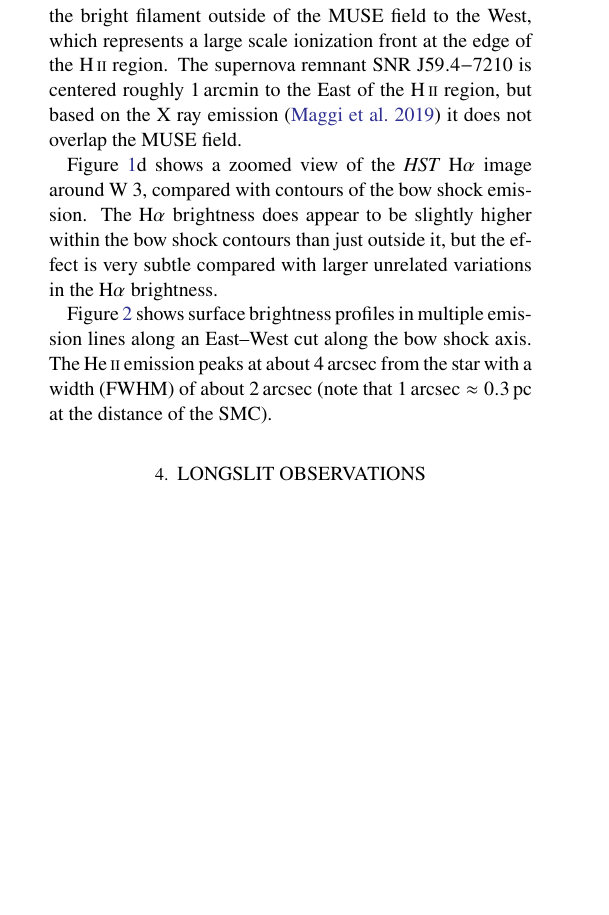
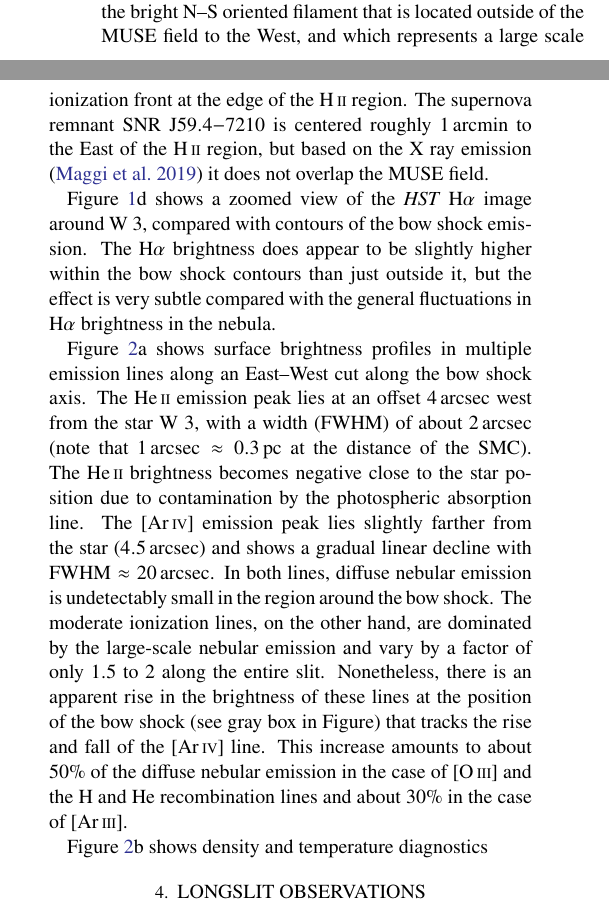
Before and after one commit to will-henney/smc-bow-paper, a LaTeX paper (smc-bow.tex): part of one column of page 2 of 8 before the commit and two parts of the columns of page 2 of 9 after it, the two joined at a grey line, cut so that both start at the same text, the shorter picture padded with empty space. Compiled offline with pdfLaTeX.

Commit message:
Reorganise the cut figures

```diff
--- a/smc-bow.tex
+++ b/smc-bow.tex
@@ -24,6 +24,7 @@
 \renewcommand{\ion}[2]{\setcounter{ionstage}{#2}%
   \ensuremath{\mathrm{#1\,\scriptstyle\Roman{ionstage}}}}
 \newcommand\hii{\ion{H}{2}}
+\newcommand\hi{\ion{H}{1}}
 \newcommand\heii{\ion{He}{2}}
 \newcommand\hei{\ion{He}{1}}
 \newcommand\siii{[\ion{S}{3}]}
@@ -223,9 +232,10 @@ Atmosphere models of \citet{Rivero-Gonzalez:2012w}
+    in \(\hei / \hi\) at the position of the bow shock.
     }
   \label{fig:brightness-cuts}
 \end{figure*}
 
-The main observational data used in this paper comprise
-an archival integral field spectral cube of NGC~346
+The primary observational data set used in this paper
+is an archival integral field spectral cube of NGC~346
 obtained with the MUSE spectrograph \citep{Bacon:2010a, Bacon:2014a}
 on the VLT as part of program 098.D-0211(A) (PI:  W.-R. Hamann).
 The usable field of view is approximately
@@ -294,8 +304,9 @@ position of the MUSE field (orange box) on a wider scale
 \textit{HST} image of the N66 \hii{} region
 \citep{Nota:2006x}.
 The head of the bow shock is oriented towards
-the bright filament outside of the MUSE field to the West,
-which represents a large scale ionization front
+the bright N--S oriented filament that is located
+outside of the MUSE field to the West,
+and which represents a large scale ionization front
 at the edge of the \hii{} region.
 The supernova remnant \snrj{} is centered roughly
 \SI{1}{arcmin} to the East of the \hii{} region,
@@ -307,14 +318,34 @@ the \textit{HST} \ha{} image around W~3, compared
 with contours of the bow shock emission.
 The \ha{} brightness does appear to be slightly higher
 within the bow shock contours than just outside it,
-but the effect is very subtle compared with larger
-unrelated variations in the \ha{} brightness.
+but the effect is very subtle compared with the
+general fluctuations in \ha{} brightness in the nebula.
 
-Figure~\ref{fig:brightness-cuts} shows surface brightness
+Figure~\ref{fig:brightness-cuts}a shows surface brightness
 profiles in multiple emission lines along an East--West
 cut along the bow shock axis.
-The \heii{} emission peaks at about \SI{4}{arcsec}
-from the star with a width (FWHM) of about \SI{2}{arcsec}
+The \heii{} emission peak lies at an offset \SI{4}{arcsec}
+west from the star W~3, with a width (FWHM) of about \SI{2}{arcsec}
 (note that \(\SI{1}{arcsec} \approx \SI{0.3}{pc}\)
 at the distance of the SMC).
+The \heii{} brightness becomes negative close to the
+star position due to contamination by the photospheric
+absorption line.
+The \ariv{} emission peak lies slightly farther from the star
+(\SI{4.5}{arcsec}) and shows a gradual linear decline with
+\(\text{FWHM} \approx \SI{20}{arcsec}\).
+In both lines, diffuse nebular emission is undetectably small
+in the region around the bow shock.
+The moderate ionization lines, on the other hand, are dominated
+by the large-scale nebular emission and vary by a factor of only
+\num{1.5} to \num{2} along the entire slit.
+Nonetheless, there is an apparent rise in the brightness
+of these lines at the position of the bow shock
+(see gray box in Figure)
+that tracks the rise and fall of the \ariv{} line.
+This increase amounts to about 50\% of the diffuse nebular emission
+in the case of \oiii{} and the H and He recombination lines
+and about 30\% in the case of \ariii{}.
 
+Figure~\ref{fig:brightness-cuts}b shows density and temperature
+diagnostics
```
Also changed, not shown: figs/ngc346-profiles-3-panel.pdf (added), smc-bow.pdf, smc-bow.tex (27 more changed lines), 1 other file.
